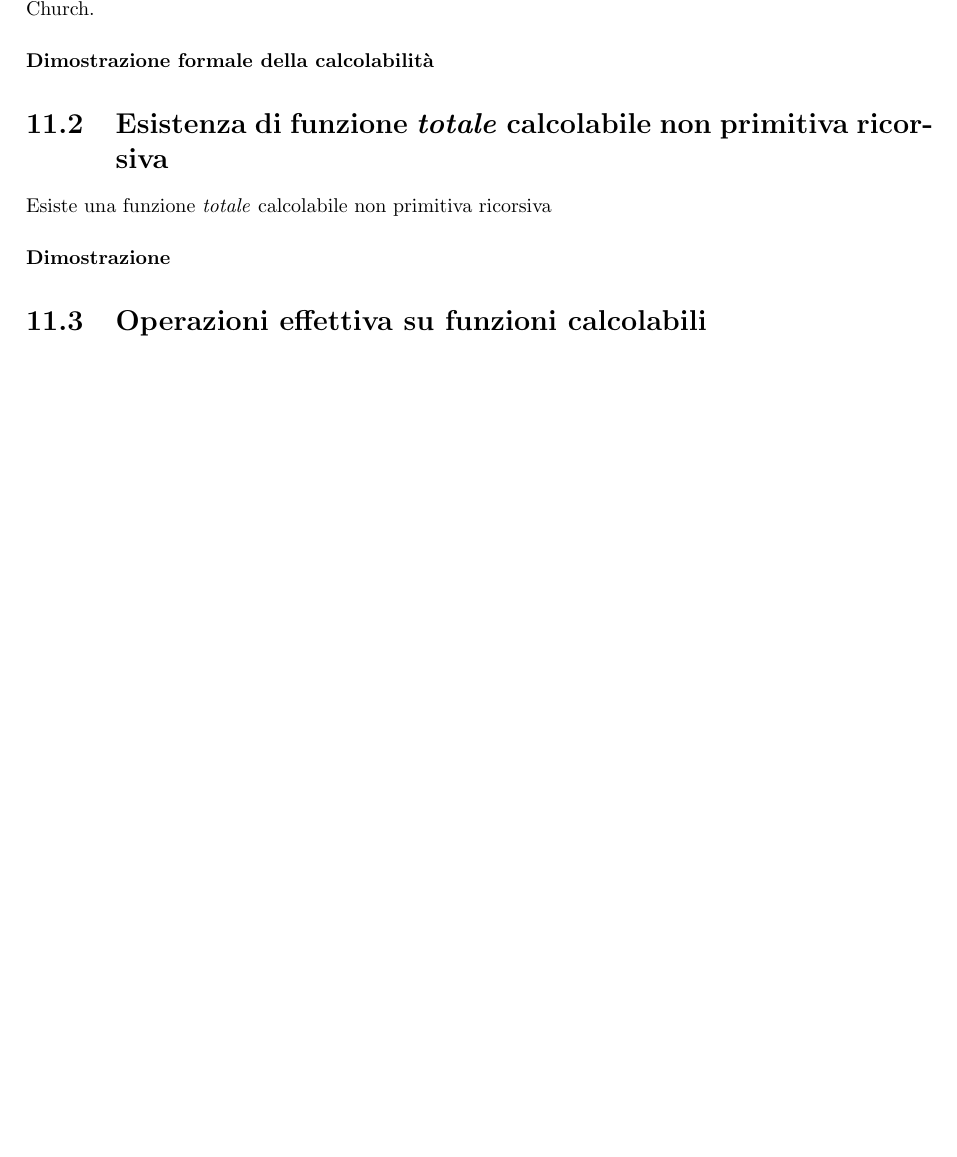
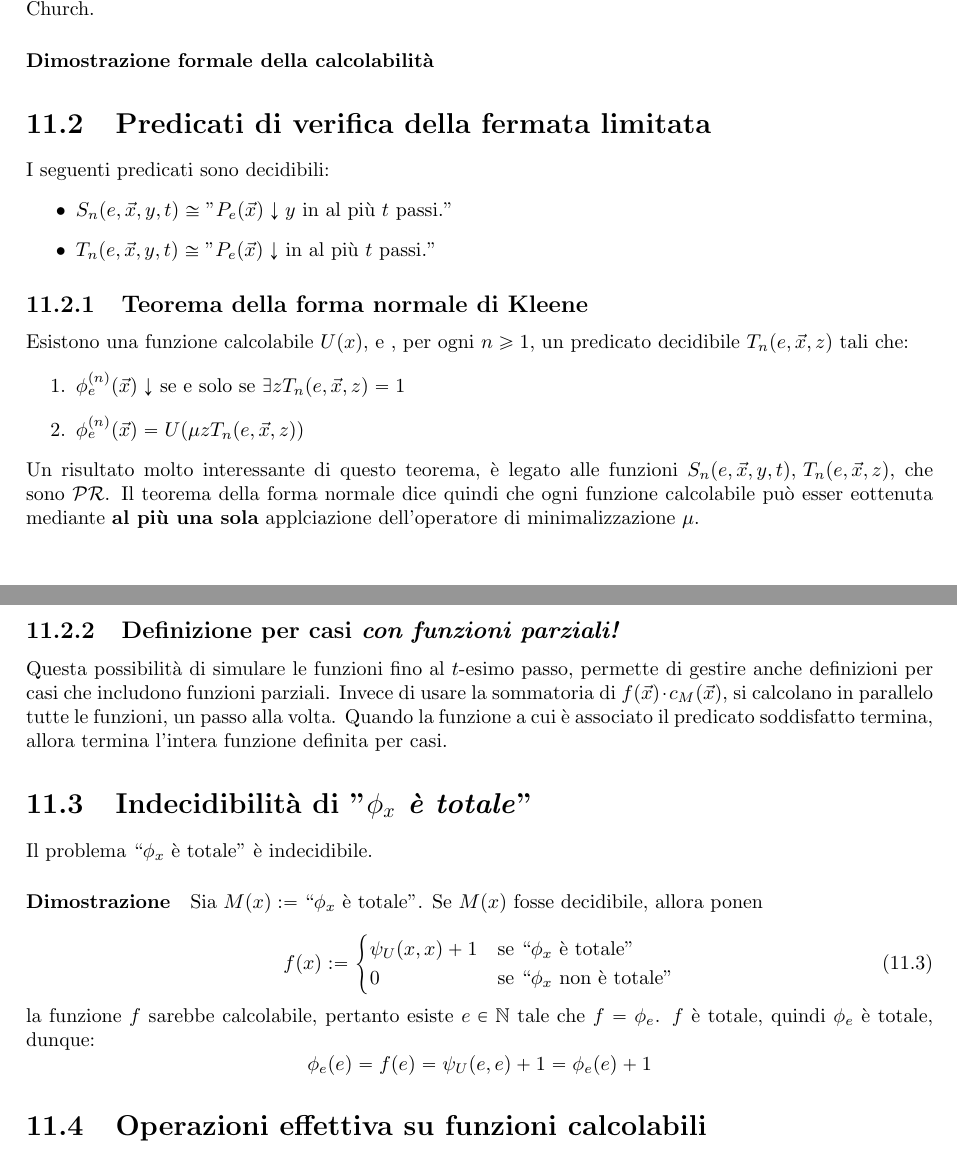
Before and after one commit to BoredDam/computabilita-e-complessita, a LaTeX thesis (computabilita-e-complessita.tex, which reads chapters/chapter12.tex): part of page 39 of 56 before the commit and two parts of pages 40 and 41 of 57 after it, the two joined at a grey line, cut so that both start at the same text, the shorter picture padded with empty space. Compiled offline with pdfLaTeX.

Commit message:
new: chapters

```diff
--- a/chapters/chapter12.tex
+++ b/chapters/chapter12.tex
@@ -29,13 +29,42 @@
 
 	\paragraph{Dimostrazione formale della calcolabilità}
 
-	\section{Esistenza di funzione \textit{totale} calcolabile non primitiva ricorsiva}
-	Esiste una funzione \textit{totale} calcolabile non primitiva ricorsiva
-	\paragraph{Dimostrazione}
+	\section{Predicati di verifica della fermata limitata}
+	I seguenti predicati sono decidibili:
+	\begin{itemize}
+		\item $S_n(e, \vec{x}, y, t) \cong \text{"$P_e(\vec{x})\downarrow y$ in al più $t$ passi."}$
+		\item $T_n(e, \vec{x}, y, t) \cong \text{"$P_e(\vec{x})\downarrow$ in al più $t$ passi."}$
+	\end{itemize}
+
+	\subsection{Teorema della forma normale di Kleene}
+	Esistono una funzione calcolabile $U(x)$, e , per ogni $n \geq 1$, un predicato decidibile $T_n(e, \vec{x}, z)$ tali che:
+	\begin{enumerate}
+		\item $\phi_e^{(n)}(\vec{x})\downarrow$ se e solo se $\exists z T_n(e, \vec{x}, z) = 1$
+		\item $\phi_e^{(n)}(\vec{x}) = U(\mu zT_n(e, \vec{x}, z))$
+	\end{enumerate}
+	%
+	Un risultato molto interessante di questo teorema, è legato alle funzioni $S_n(e, \vec{x}, y, t), \, T_n(e, \vec{x}, z)$, che sono $\mathcal{PR}$. Il teorema della forma normale dice quindi che ogni funzione calcolabile può esser eottenuta mediante \textbf{al più una sola} applciazione dell'operatore di minimalizzazione $\mu$.
 
 
+	\subsection{Definizione per casi \textit{con funzioni parziali!}}
+	Questa possibilità di simulare le funzioni fino al $t$-esimo passo, permette di gestire anche definizioni per casi che includono funzioni parziali. Invece di usare la sommatoria di $f(\vec{x}) \cdot c_M(\vec{x})$, si calcolano in parallelo tutte le funzioni, un passo alla volta. Quando la funzione a cui è associato il predicato soddisfatto termina, allora termina l'intera funzione definita per casi.
 
+	\section{Indecidibilità di "\textit{$\phi_x$ è totale}"}
+	Il problema ``$\phi_x$ è totale'' è indecidibile.
+	\paragraph{Dimostrazione}
+	Sia $M(x) := \text{``$\phi_x$ è totale''}$. Se $M(x)$ fosse decidibile, allora ponen
 
+	\begin{equation}
+	f(x) := \begin{cases}
+	\psi_U(x,x) + 1 & \text{se ``$\phi_x$ è totale''}\\
+	0 & \text{se ``$\phi_x$ non è totale''}\\
+	\end{cases}
+	\end{equation}
+	%
+	la funzione $f$ sarebbe calcolabile, pertanto esiste $e \in \mathbb{N}$ tale che $f= \phi_e$. $f$ è totale, quindi $\phi_e$ è totale, dunque:
+	$$
+	\phi_e(e) = f(e) = \psi_U(e,e) + 1 = \phi_e(e) +1
+	$$
 	\section{Operazioni effettiva su funzioni calcolabili}
 	Ci chiediamo se sia possibile manipolare in maniera effettiva funzioni o insiemi infiniti (ricorsivamente enumerabili\footnote{Gli insiemi ricorsivamente enumerabili sono collezioni di elementi (solitamente numeri naturali) per i quali esiste un algoritmo capace di elencarne i membri o di riconoscere quelli validi in tempo finito}): in alcuni casi, questo è possibile, tramite applicazione del teorema di parametrizzazione!
 
```
Also changed, not shown: chapters/chapter13.tex (+9 -0 lines), computabilita-e-complessita.pdf.
